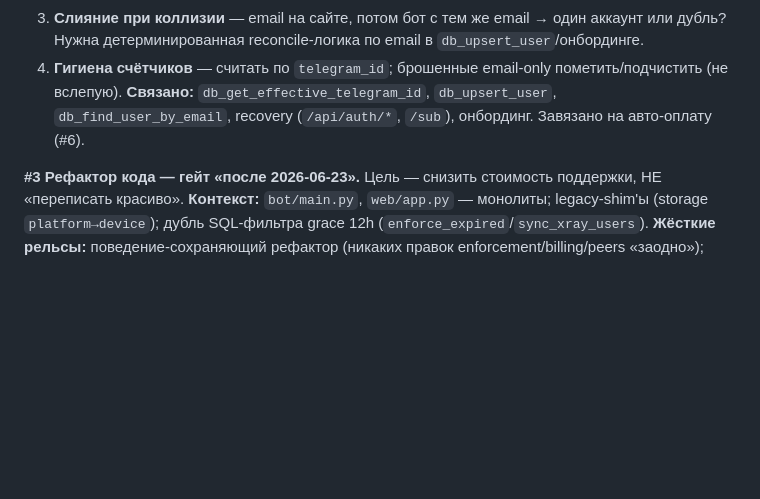
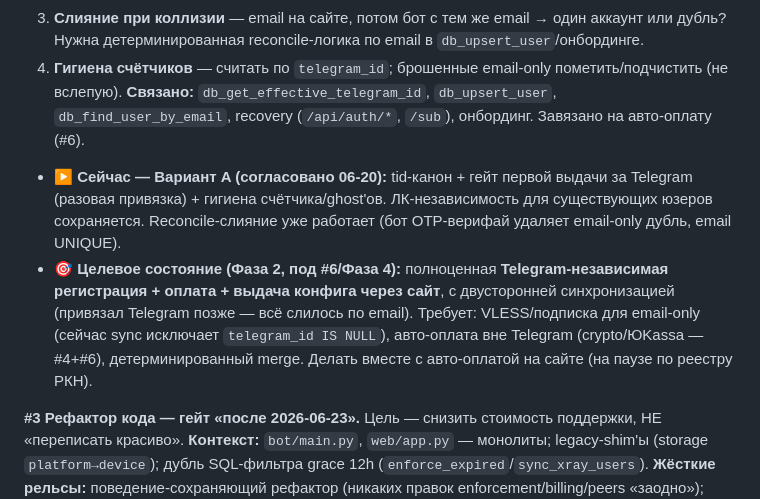
Before and after one commit to nikkronos/vpnservice, a Markdown page: ROADMAP_VPN.md, the part around the change. Drawn GitHub-style; blank space fills up the shorter version.

Commit message:
docs: roadmap #2 — зафиксировано целевое состояние (Telegram-независимая регистрация+оплата+конфиг + sync) как Фаза 2 под #6
Вариант A сейчас (tid-канон + гейт + гигиена), полный site-only — Фаза 2 вместе с авто-оплатой на сайте. Согласовано с владельцем 06-20.

Co-Authored-By: Claude Opus 4.8 <noreply@anthropic.com>

```diff
--- a/ROADMAP_VPN.md
+++ b/ROADMAP_VPN.md
@@ -51,6 +51,8 @@
   3. **Слияние при коллизии** — email на сайте, потом бот с тем же email → один аккаунт или дубль? Нужна детерминированная reconcile-логика по email в `db_upsert_user`/онбординге.
   4. **Гигиена счётчиков** — считать по `telegram_id`; брошенные email-only пометить/подчистить (не вслепую).
   **Связано:** `db_get_effective_telegram_id`, `db_upsert_user`, `db_find_user_by_email`, recovery (`/api/auth/*`, `/sub`), онбординг. Завязано на авто-оплату (#6).
+  - **▶ Сейчас — Вариант A (согласовано 06-20):** tid-канон + гейт первой выдачи за Telegram (разовая привязка) + гигиена счётчика/ghost'ов. ЛК-независимость для существующих юзеров сохраняется. Reconcile-слияние уже работает (бот OTP-верифай удаляет email-only дубль, email UNIQUE).
+  - **🎯 Целевое состояние (Фаза 2, под #6/Фаза 4):** полноценная **Telegram-независимая регистрация + оплата + выдача конфига через сайт**, с двусторонней синхронизацией (привязал Telegram позже — всё слилось по email). Требует: VLESS/подписка для email-only (сейчас sync исключает `telegram_id IS NULL`), авто-оплата вне Telegram (crypto/ЮKassa — #4+#6), детерминированный merge. Делать вместе с авто-оплатой на сайте (на паузе по реестру РКН).
 
 **#3 Рефактор кода — гейт «после 2026-06-23».** Цель — снизить стоимость поддержки, НЕ «переписать красиво». **Контекст:** `bot/main.py`, `web/app.py` — монолиты; legacy-shim'ы (storage `platform→device`); дубль SQL-фильтра grace 12h (`enforce_expired`/`sync_xray_users`). **Жёсткие рельсы:** поведение-сохраняющий рефактор (никаких правок enforcement/billing/peers «заодно»); атомарные коммиты + смоук после каждого; прод-стейт не трогать вслепую (релей yc/yc2→eu1 и shared — не мусор, правило #0); первый шаг — scope-оценка, не «большой PR на всё»; вне scope — архитектурно-стейтовое (shared vs per-user, схема БД).
 
```
